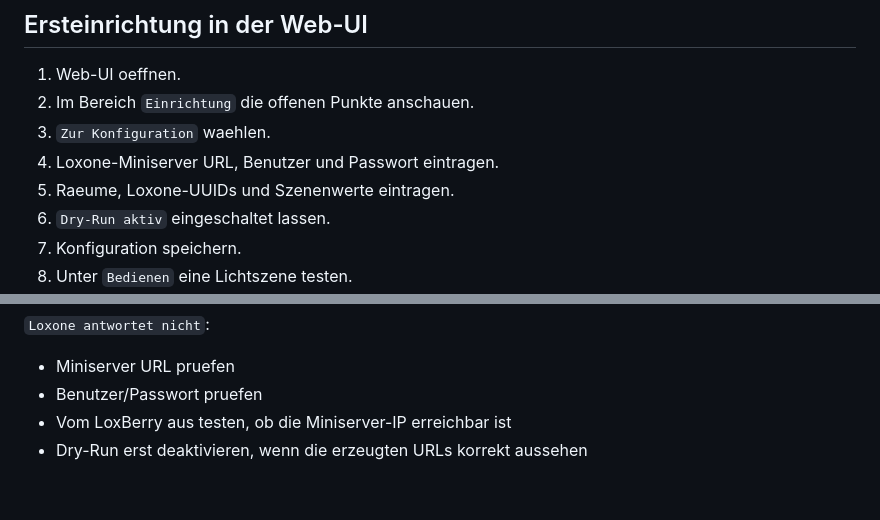
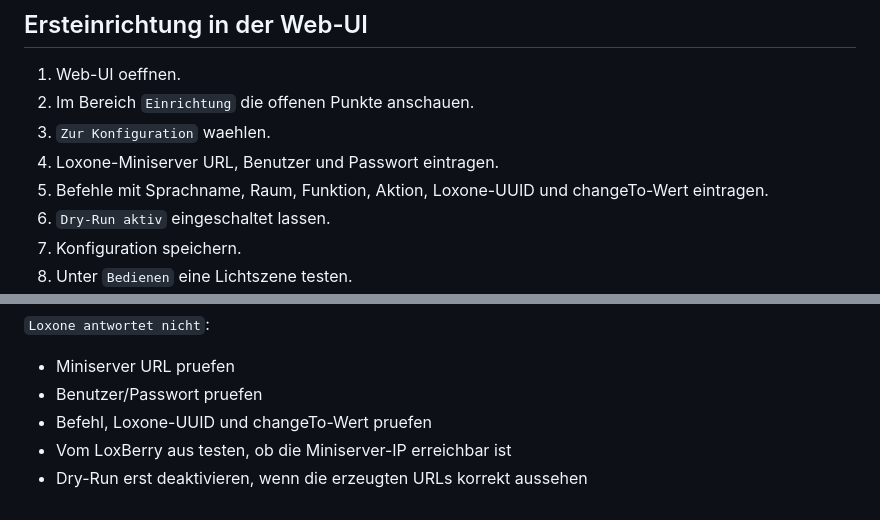
Before and after one commit to herdan75/loxevo, a Markdown page: INSTALL.md, 2 parts joined by grey strips. Drawn GitHub-style.

Commit message:
Document configurable command setup

```diff
--- a/INSTALL.md
+++ b/INSTALL.md
@@ -35,7 +35,7 @@ http://<loxberry-ip>:8080
 2. Im Bereich `Einrichtung` die offenen Punkte anschauen.
 3. `Zur Konfiguration` waehlen.
 4. Loxone-Miniserver URL, Benutzer und Passwort eintragen.
-5. Raeume, Loxone-UUIDs und Szenenwerte eintragen.
+5. Befehle mit Sprachname, Raum, Funktion, Aktion, Loxone-UUID und changeTo-Wert eintragen.
 6. `Dry-Run aktiv` eingeschaltet lassen.
 7. Konfiguration speichern.
 8. Unter `Bedienen` eine Lichtszene testen.
@@ -149,5 +149,6 @@ docker compose up -d
 
 - Miniserver URL pruefen
 - Benutzer/Passwort pruefen
+- Befehl, Loxone-UUID und changeTo-Wert pruefen
 - Vom LoxBerry aus testen, ob die Miniserver-IP erreichbar ist
 - Dry-Run erst deaktivieren, wenn die erzeugten URLs korrekt aussehen
```
